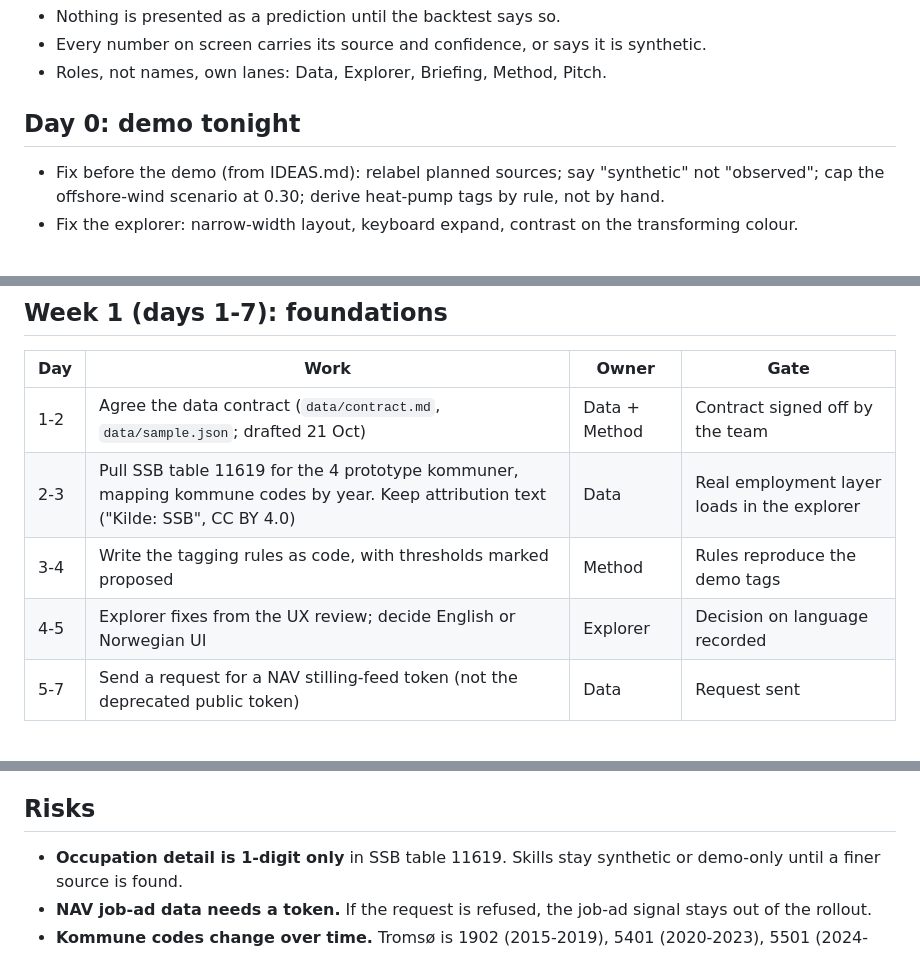
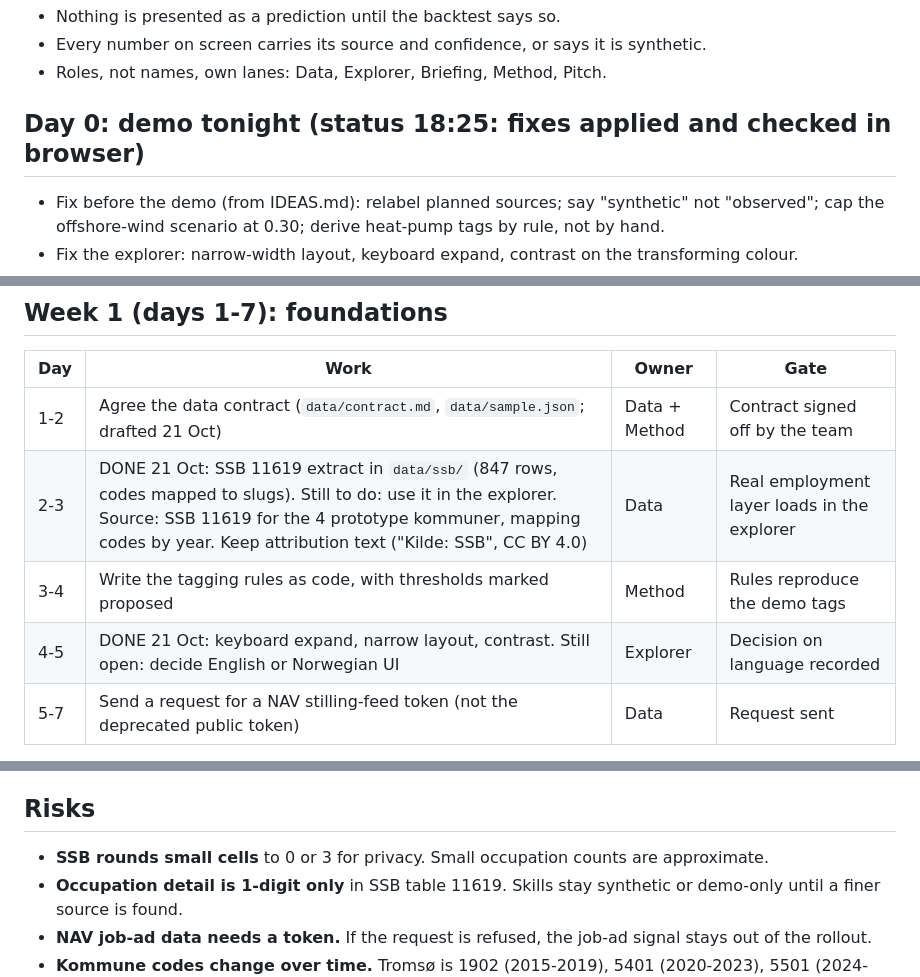
Before and after one commit to aviseth/policy2upskill, a Markdown page: ROLLOUT.md, 3 parts joined by grey strips. Drawn GitHub-style.

Commit message:
Rollout: record demo fixes and SSB extract progress

```diff
--- a/ROLLOUT.md
+++ b/ROLLOUT.md
@@ -9,7 +9,7 @@ Update this file as work lands. Each update gets a dated entry in the log at the
 - Every number on screen carries its source and confidence, or says it is synthetic.
 - Roles, not names, own lanes: Data, Explorer, Briefing, Method, Pitch.
 
-## Day 0: demo tonight
+## Day 0: demo tonight (status 18:25: fixes applied and checked in browser)
 
 - Fix before the demo (from IDEAS.md): relabel planned sources; say "synthetic" not "observed"; cap the offshore-wind scenario at 0.30; derive heat-pump tags by rule, not by hand.
 - Fix the explorer: narrow-width layout, keyboard expand, contrast on the transforming colour.
@@ -21,9 +21,9 @@ Update this file as work lands. Each update gets a dated entry in the log at the
 | Day | Work | Owner | Gate |
 |---|---|---|---|
 | 1-2 | Agree the data contract (`data/contract.md`, `data/sample.json`; drafted 21 Oct) | Data + Method | Contract signed off by the team |
-| 2-3 | Pull SSB table 11619 for the 4 prototype kommuner, mapping kommune codes by year. Keep attribution text ("Kilde: SSB", CC BY 4.0) | Data | Real employment layer loads in the explorer |
+| 2-3 | DONE 21 Oct: SSB 11619 extract in `data/ssb/` (847 rows, codes mapped to slugs). Still to do: use it in the explorer. Source: SSB 11619 for the 4 prototype kommuner, mapping codes by year. Keep attribution text ("Kilde: SSB", CC BY 4.0) | Data | Real employment layer loads in the explorer |
 | 3-4 | Write the tagging rules as code, with thresholds marked proposed | Method | Rules reproduce the demo tags |
-| 4-5 | Explorer fixes from the UX review; decide English or Norwegian UI | Explorer | Decision on language recorded |
+| 4-5 | DONE 21 Oct: keyboard expand, narrow layout, contrast. Still open: decide English or Norwegian UI | Explorer | Decision on language recorded |
 | 5-7 | Send a request for a NAV stilling-feed token (not the deprecated public token) | Data | Request sent |
 
 Gate 1 (day 7): contract agreed, real employment layer in the explorer, tagging rules in code.
@@ -66,6 +66,7 @@ Gate 3 (day 21): backtest result known. If the hit rate is no better than baseli
 
 ## Risks
 
+- **SSB rounds small cells** to 0 or 3 for privacy. Small occupation counts are approximate.
 - **Occupation detail is 1-digit only** in SSB table 11619. Skills stay synthetic or demo-only until a finer source is found.
 - **NAV job-ad data needs a token.** If the request is refused, the job-ad signal stays out of the rollout.
 - **Kommune codes change over time.** Tromsø is 1902 (2015-2019), 5401 (2020-2023), 5501 (2024-2025). Kristiansand is 1001 (2015-2019), 4204 (2020-2025). Each code returns 0 outside its period, so map codes per year and never mix them in one series.
```
Also changed, not shown: other parts of ROLLOUT.md (+1 -0 lines).
